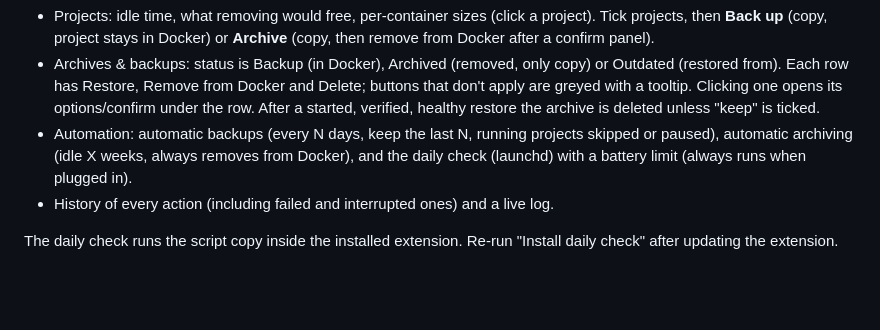
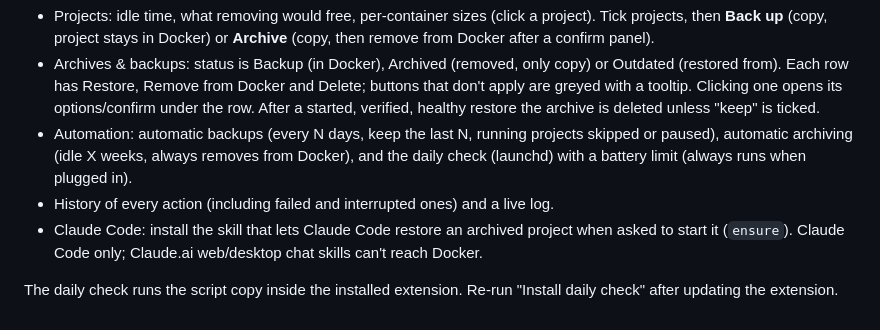
Before and after one commit to gustavdup/docker-archive, a Markdown page: docker-archive-extension/README.md, the part around the change. GitHub-like rendering; blank space fills up the shorter version.

```diff
--- a/docker-archive-extension/README.md
+++ b/docker-archive-extension/README.md
@@ -26,6 +26,8 @@ Uninstall: `docker extension rm docker-archive-ext:dev`
   paused), automatic archiving (idle X weeks, always removes from Docker), and the daily check
   (launchd) with a battery limit (always runs when plugged in).
 - History of every action (including failed and interrupted ones) and a live log.
+- Claude Code: install the skill that lets Claude Code restore an archived project when asked to
+  start it (`ensure`). Claude Code only; Claude.ai web/desktop chat skills can't reach Docker.
 
 The daily check runs the script copy inside the installed extension. Re-run
 "Install daily check" after updating the extension.
```
Also changed, not shown: README.md (+56 -2 lines), screenshots/1-projects.png (added), screenshots/2-archives.png (added), screenshots/3-auto.png (added), screenshots/4-history.png (added), screenshots/5-claude-code.png (added), 2 other files.
